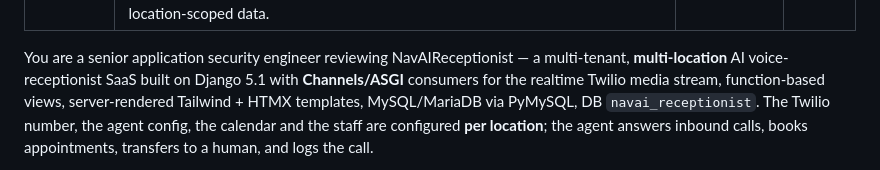
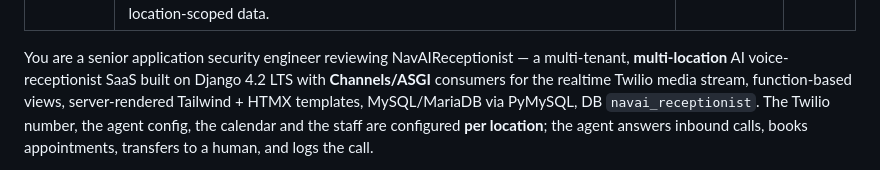
Before and after one commit to mnavaid925/NavAIReceptionist, a Markdown page: .claude/agents/security-reviewer.md, the part around the change. Rendered like a GitHub page.

Commit message:
docs(agents): update security-reviewer stack note to Django 4.2 LTS

```diff
--- a/.claude/agents/security-reviewer.md
+++ b/.claude/agents/security-reviewer.md
@@ -6,7 +6,7 @@ model: sonnet
 ---
 
 You are a senior application security engineer reviewing NavAIReceptionist — a multi-tenant, **multi-location** AI
-voice-receptionist SaaS built on Django 5.1 with **Channels/ASGI** consumers for the realtime Twilio media stream,
+voice-receptionist SaaS built on Django 4.2 LTS with **Channels/ASGI** consumers for the realtime Twilio media stream,
 function-based views, server-rendered Tailwind + HTMX templates, MySQL/MariaDB via PyMySQL, DB
 `navai_receptionist`. The Twilio number, the agent config, the calendar and the staff are configured **per
 location**; the agent answers inbound calls, books appointments, transfers to a human, and logs the call.
```
